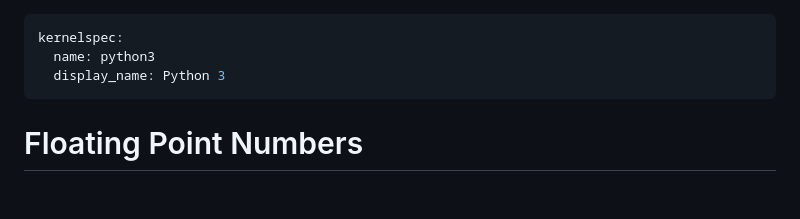
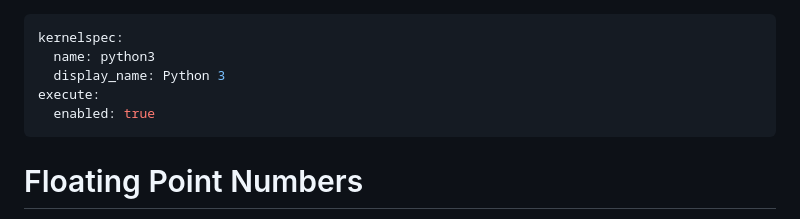
Before and after one commit to adrs0049/MATH551, a Markdown page: error-stability/floating-point.md, the part around the change. Rendered like a GitHub page; blank space fills up the shorter version.

Commit message:
Try to convince github to build the embedded figure.

```diff
--- a/error-stability/floating-point.md
+++ b/error-stability/floating-point.md
@@ -2,6 +2,8 @@
 kernelspec:
   name: python3
   display_name: Python 3
+execute:
+  enabled: true
 ---
 
 # Floating Point Numbers
```
